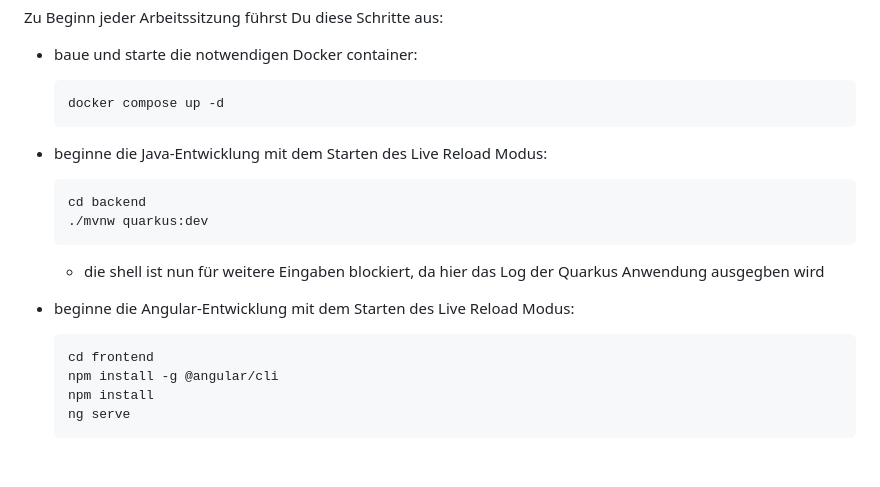
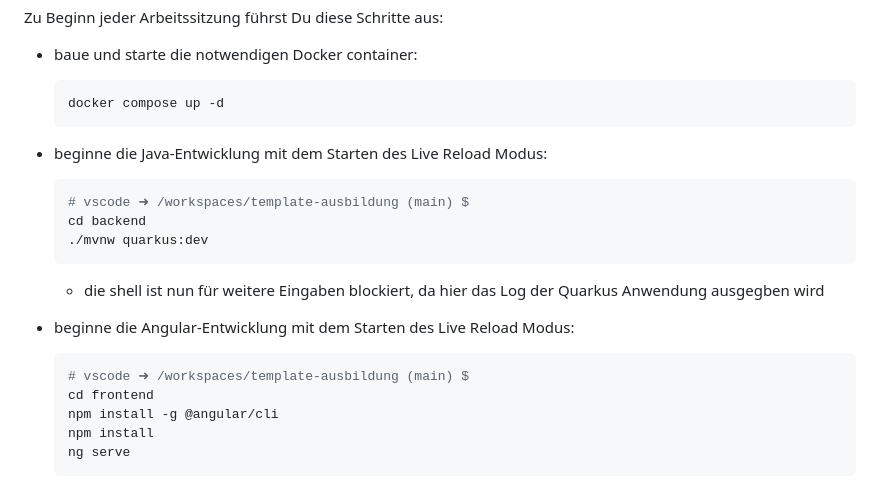
Before and after one commit to avogt-sundn/template-ausbildung, a Markdown page: README.md, the part around the change. Drawn GitHub-style; blank space fills up the shorter version.

Commit message:
start Ordner als Kommentar

`````diff
--- a/README.md
+++ b/README.md
@@ -30,6 +30,7 @@ Zu Beginn jeder Arbeitssitzung führst Du diese Schritte aus:
 - beginne die Java-Entwicklung mit dem Starten des Live Reload Modus:
 
     ````bash
+    # vscode ➜ /workspaces/template-ausbildung (main) $
     cd backend
     ./mvnw quarkus:dev
     ````
@@ -39,6 +40,7 @@ Zu Beginn jeder Arbeitssitzung führst Du diese Schritte aus:
 - beginne die Angular-Entwicklung mit dem Starten des Live Reload Modus:
 
     ````bash
+    # vscode ➜ /workspaces/template-ausbildung (main) $
     cd frontend
     npm install -g @angular/cli
     npm install
`````
